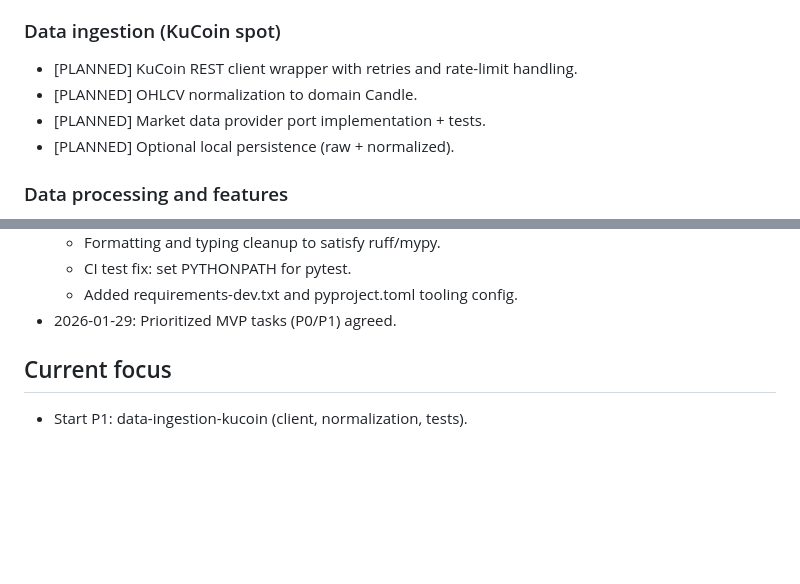
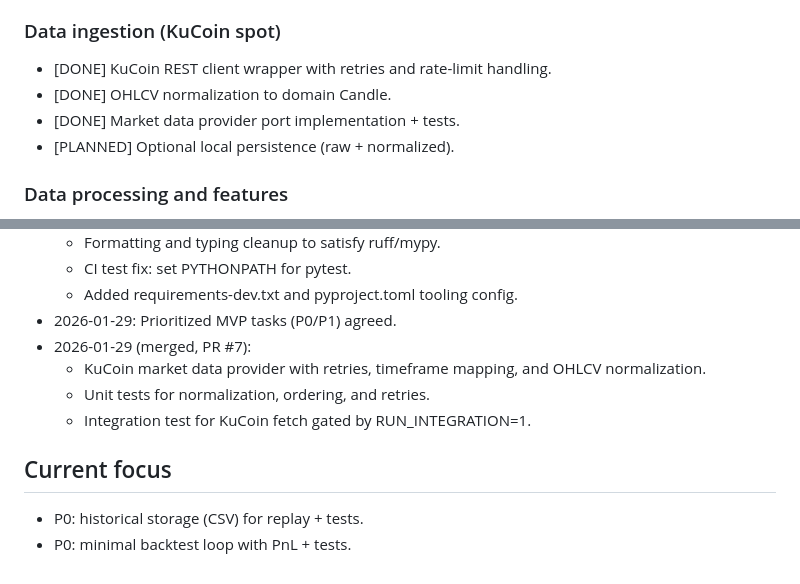
Before and after one commit to benoit-bremaud/trading-bot-app, a Markdown page: ROADMAP.md, 2 parts joined by grey strips. Rendered like a GitHub page; blank space fills up the shorter version.

Commit message:
Update roadmap after KuCoin ingestion

```diff
--- a/ROADMAP.md
+++ b/ROADMAP.md
@@ -47,9 +47,9 @@
 - Minimal CLI entrypoints (ingest/backtest/run).
 
 ### Data ingestion (KuCoin spot)
-- [PLANNED] KuCoin REST client wrapper with retries and rate-limit handling.
-- [PLANNED] OHLCV normalization to domain Candle.
-- [PLANNED] Market data provider port implementation + tests.
+- [DONE] KuCoin REST client wrapper with retries and rate-limit handling.
+- [DONE] OHLCV normalization to domain Candle.
+- [DONE] Market data provider port implementation + tests.
 - [PLANNED] Optional local persistence (raw + normalized).
 
 ### Data processing and features
@@ -93,6 +93,11 @@
   - CI test fix: set PYTHONPATH for pytest.
   - Added requirements-dev.txt and pyproject.toml tooling config.
 - 2026-01-29: Prioritized MVP tasks (P0/P1) agreed.
+- 2026-01-29 (merged, PR #7):
+  - KuCoin market data provider with retries, timeframe mapping, and OHLCV normalization.
+  - Unit tests for normalization, ordering, and retries.
+  - Integration test for KuCoin fetch gated by RUN_INTEGRATION=1.
 
 ## Current focus
-- Start P1: data-ingestion-kucoin (client, normalization, tests).
+- P0: historical storage (CSV) for replay + tests.
+- P0: minimal backtest loop with PnL + tests.
```
